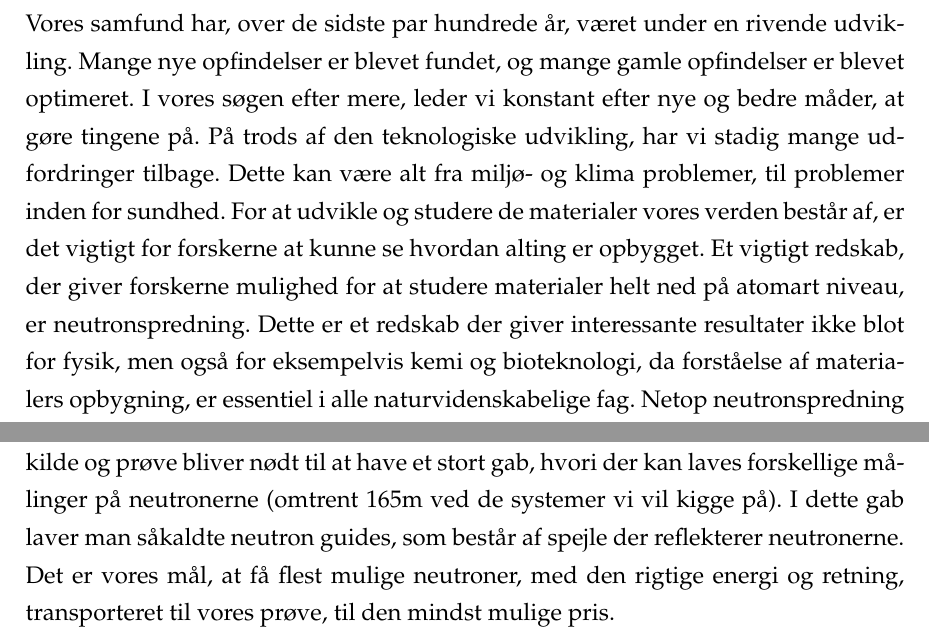
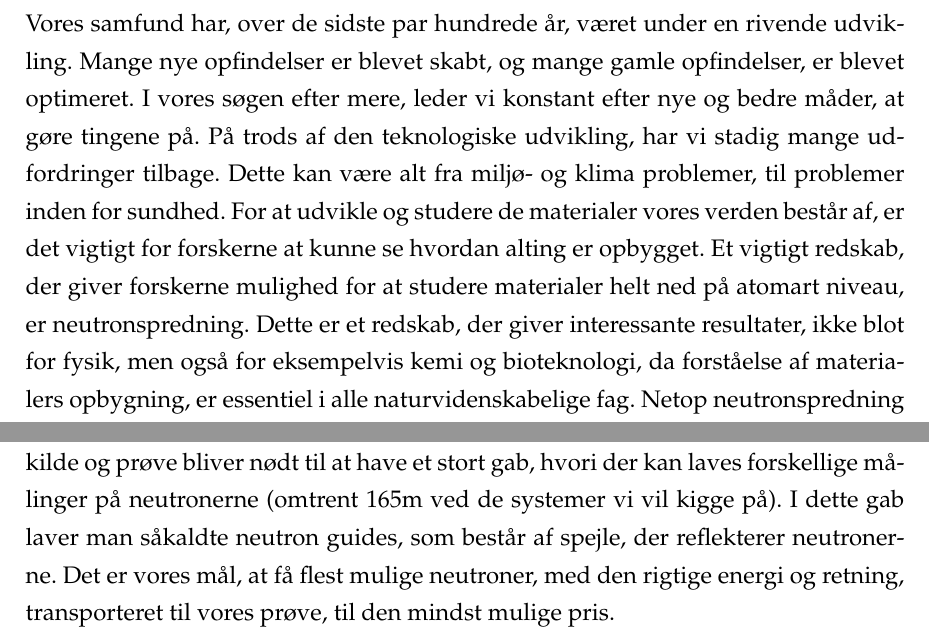
Before and after one commit to hyatt03/Foersteaarsprojekt, a LaTeX paper (rapport.tex): two parts of pages 4 and 5 of 10, joined at a grey line, cut so that both start at the same text. Compiled offline with pdfLaTeX.

Commit message:
Rettelser

```diff
--- a/rapport.tex
+++ b/rapport.tex
@@ -96,13 +96,13 @@
 
 \section{Introduktion}
 
-Vores samfund har, over de sidste par hundrede år, været under en rivende udvikling. Mange nye opfindelser er blevet fundet, og mange gamle opfindelser er blevet optimeret. I vores søgen efter mere, leder vi konstant efter nye og bedre måder, at gøre tingene på. På trods af den teknologiske udvikling, har vi stadig mange udfordringer tilbage. Dette kan være alt fra miljø- og klima problemer, til problemer inden for sundhed. For at udvikle og studere de materialer vores verden består af, er det vigtigt for forskerne at kunne se hvordan alting er opbygget. Et vigtigt redskab, der giver forskerne mulighed for at studere materialer helt ned på atomart niveau, er neutronspredning. Dette er et redskab der giver interessante resultater ikke blot for fysik, men også for eksempelvis kemi og bioteknologi, da forståelse af materialers opbygning, er essentiel i alle naturvidenskabelige fag. Netop neutronspredning bliver brugt ved ESS (European Spallation Source), i Lund i Sverige. \cite{ess_folder}
+Vores samfund har, over de sidste par hundrede år, været under en rivende udvikling. Mange nye opfindelser er blevet skabt, og mange gamle opfindelser, er blevet optimeret. I vores søgen efter mere, leder vi konstant efter nye og bedre måder, at gøre tingene på. På trods af den teknologiske udvikling, har vi stadig mange udfordringer tilbage. Dette kan være alt fra miljø- og klima problemer, til problemer inden for sundhed. For at udvikle og studere de materialer vores verden består af, er det vigtigt for forskerne at kunne se hvordan alting er opbygget. Et vigtigt redskab, der giver forskerne mulighed for at studere materialer helt ned på atomart niveau, er neutronspredning. Dette er et redskab, der giver interessante resultater, ikke blot for fysik, men også for eksempelvis kemi og bioteknologi, da forståelse af materialers opbygning, er essentiel i alle naturvidenskabelige fag. Netop neutronspredning bliver brugt ved ESS (European Spallation Source), i Lund i Sverige. \cite{ess_folder}
 
 \subsection{Neutronspredning}
 Neutronspredning fungerer ved, at man skyder en neutron ind på sin prøve, og måler på hvordan neutronens hastighed og retning ændrer sig, efter sammenstødet med prøven. På baggrund af dette, kan man sige noget om den atomare og molekylære struktur af sin prøve. På det punkt minder neutronspredning meget om det mere alment kendte røntgenspredning (røntgenstråling). Der er dog både fordele og ulemper ved neutronspredning. Nogle af fordelene ved neutronspredning er, at grundet neutronens neutrale ladning, vekselvirker den ikke elektromagnetisk på samme måde som røntgenstråler. Dermed kan neutronerne lettere gennemtrænge materialerne som diverse beholder kunne være lavet af. På den måde kan neutronspredning blive brugt når prøven ligger inde i en beholder, og man kan derfor lave tests på prøver ved stort tryk, høj temperatur osv. Derudover er neutronspredning generelt bedre til at analysere lettere grundstoffer, hvorimod røntgenstråler er mere velegnede til de tungere (Dette vil vi ikke komme mere ind på, da det ikke har direkte relevens for vores problemstilling). En af ulemperne ved neutronspredning er, at det kan være meget svært at have med neutroner at gøre. Der er derved både udfordringer ved fremstilling, transport og måling af neutroner.
 
 Man kan overordnet lave neutroner på 2 forskellige måder. Gennem fission og spallation. Ved ESS i Sverige bruger man spallation til at lave neutroner, der spreder sig ud i alle retninger. Det foregår ved at en wolfram kilde bombarderes med protoner, og derved udsender neutroner. Neutronerne kommer dog ud i alle retninger og hastigheder, og for at få brugbare resultater skal neutronerne fokuseres i en stråle, og have omtrent ens hastighed. Dette gøres ved hjælp af en moderator, der sænker farten på neutronerne, således at de bevæger sig med omtrent samme energi. Neutronerne bliver herefter lukket ud gennem et smalt hul, hvorefter det transporteres hen til prøven, som altså bliver bombarderet med neutroner med samme hastighed og retning. Efter neutronerne har interergeret med prøven, er der flere forskellige metoder hvorpå man kan bedømme prøvens struktur. De mest kendte metoder er diffraktion, småvinkelspredning, reflektivitet, tomografi og sprektroskopi \cite{ess_folder}
-Vi vil dog ikke komme videre ind på selve metoderne til målingerne. Vi vil derimod fokusere på selve transporten af neutronerne. Det forholder sig sådan, at man mellem kilde og prøve bliver nødt til at have et stort gab, hvori der kan laves forskellige målinger på neutronerne (omtrent 165m ved de systemer vi vil kigge på). I dette gab laver man såkaldte neutron guides, som består af spejle der reflekterer neutronerne. Det er vores mål, at få flest mulige neutroner, med den rigtige energi og retning, transporteret til vores prøve, til den mindst mulige pris.
+Vi vil dog ikke komme videre ind på selve metoderne til målingerne. Vi vil derimod fokusere på selve transporten af neutronerne. Det forholder sig sådan, at man mellem kilde og prøve bliver nødt til at have et stort gab, hvori der kan laves forskellige målinger på neutronerne (omtrent 165m ved de systemer vi vil kigge på). I dette gab laver man såkaldte neutron guides, som består af spejle, der reflekterer neutronerne. Det er vores mål, at få flest mulige neutroner, med den rigtige energi og retning, transporteret til vores prøve, til den mindst mulige pris.
 
 
 \subsection{Monte Carlo simuleringer}
```
